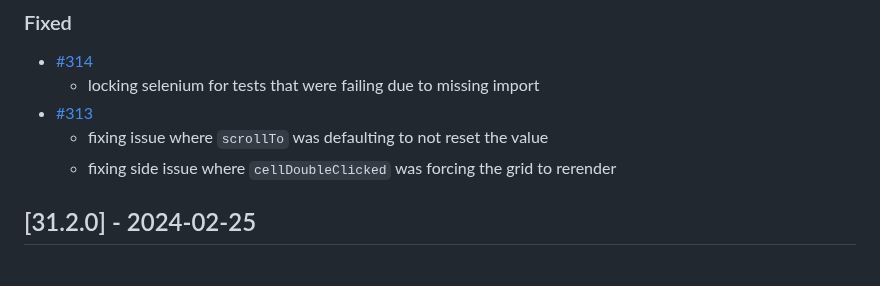
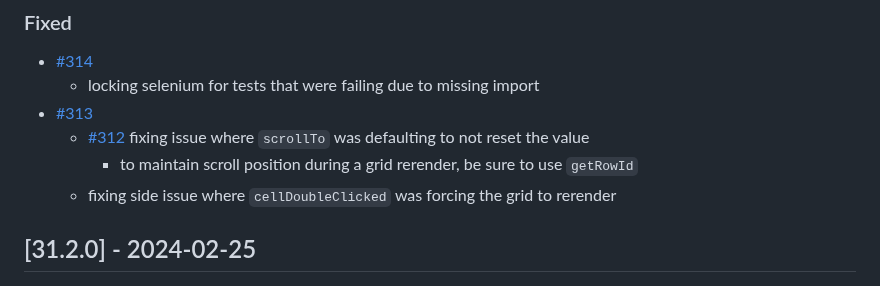
Before and after one commit to plotly/dash-ag-grid, a Markdown page: CHANGELOG.md, the part around the change. Rendered like a GitHub page.

Commit message:
updating changelog to discuss maintaining scroll position during a grid rerender

```diff
--- a/CHANGELOG.md
+++ b/CHANGELOG.md
@@ -9,7 +9,8 @@ Links "DE#nnn" prior to version 2.0 point to the Dash Enterprise closed-source D
  - [#314](https://github.com/plotly/dash-ag-grid/pull/314)
    - locking selenium for tests that were failing due to missing import
  - [#313](https://github.com/plotly/dash-ag-grid/pull/313)
-   - fixing issue where `scrollTo` was defaulting to not reset the value
+   - [#312](https://github.com/plotly/dash-ag-grid/issues/312) fixing issue where `scrollTo` was defaulting to not reset the value
+     - to maintain scroll position during a grid rerender, be sure to use `getRowId`
    - fixing side issue where `cellDoubleClicked` was forcing the grid to rerender
 
 
```
